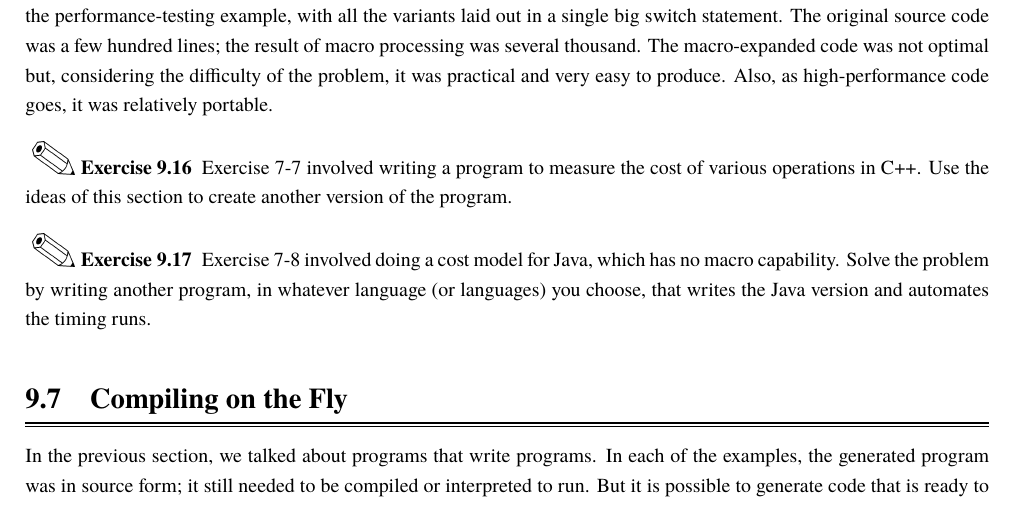
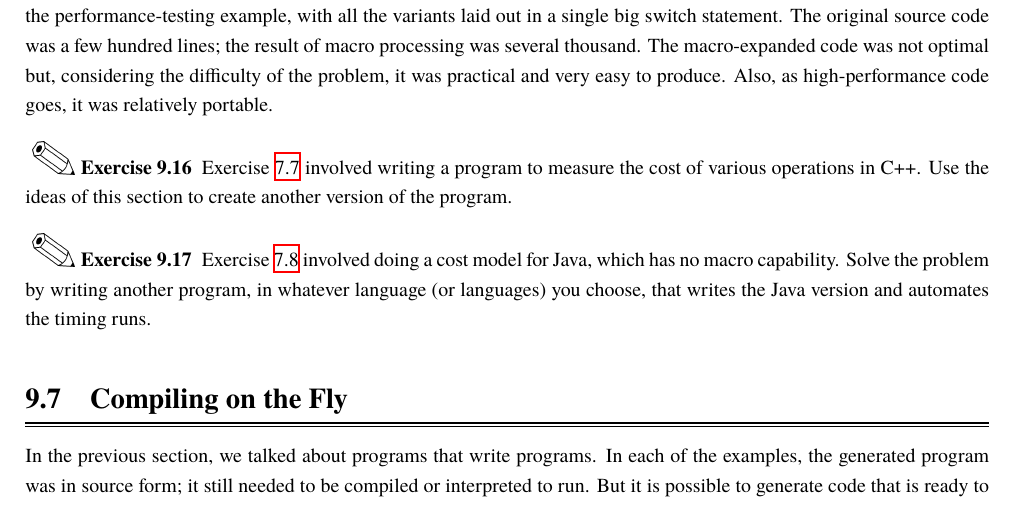
Before and after one commit to wuzhouhui/practice_of_programming, a LaTeX thesis (tpop.tex, which reads chapt9.tex): part of page 144 of 148, cut so that both start at the same text. Compiled offline with XeLaTeX; a missing font is replaced by an installed copy or a similar font.

Commit message:
Complete 2 TODOs in chapter "Notation".

```diff
--- a/chapt9.tex
+++ b/chapt9.tex
@@ -1530,15 +1530,13 @@ easy to produce. Also, as high-performance code goes, it was relatively
 portable.
 
 \begin{exercise}
-    % TODO: the number of exercise should be generated by cross referenced.
-    Exercise 7-7 involved writing a program to
+    Exercise \ref{exer:cpp_cost_model} involved writing a program to
     measure the cost of various operations in C++. Use the ideas of this
     section to create another version of the program.
 \end{exercise}
 
 \begin{exercise}
-    % TODO: the number of exercise should be generated by cross referenced.
-    Exercise 7-8 involved doing a cost model for
+    Exercise \ref{exer:java_cost_model} involved doing a cost model for
     Java, which has no macro capability. Solve the problem by writing
     another program, in whatever language (or languages) you choose, that
     writes the Java version and automates the timing runs.
```
Also changed, not shown: chapt7.tex (+2 -0 lines), tpop.pdf.
